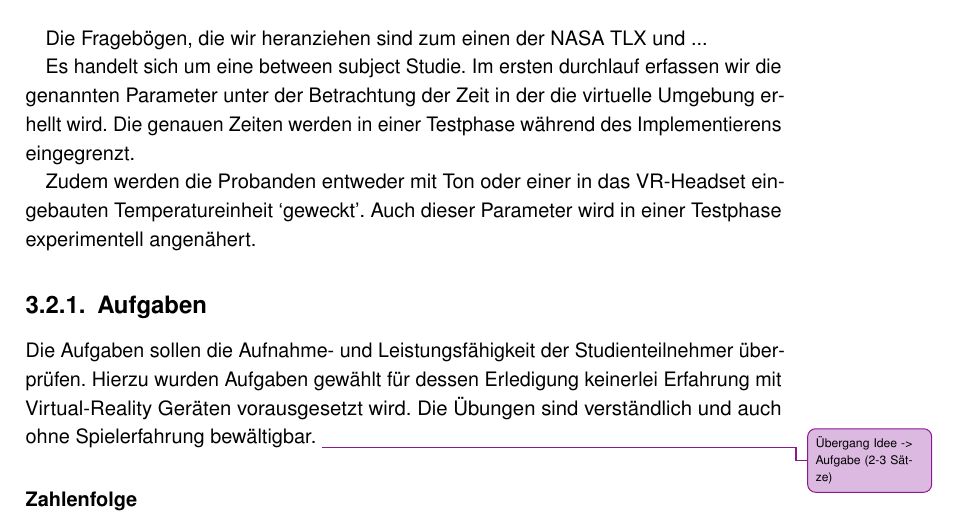
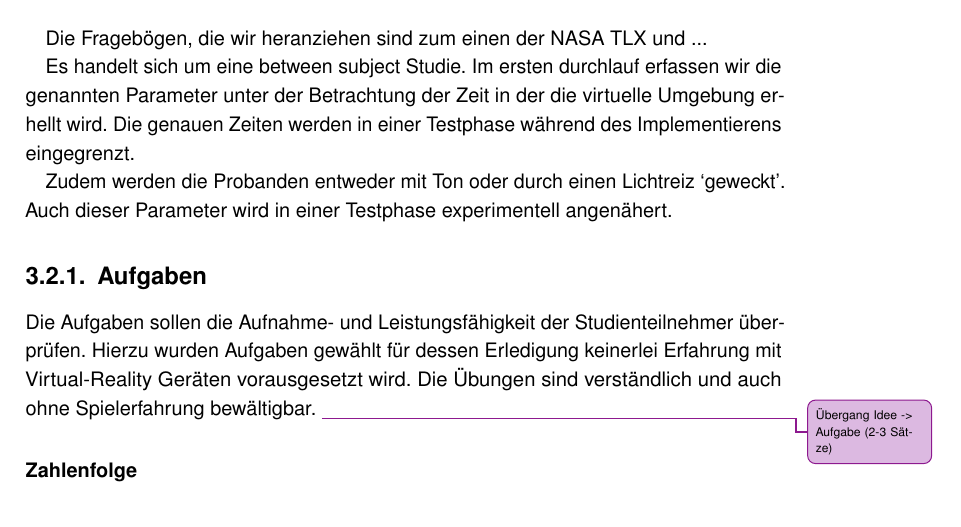
Before and after one commit to tlahmann/mci-af, a LaTeX thesis (MCI-Resync-Documentation.tex, which reads chapters/30SolutionApproach.tex): part of page 12 of 30, cut so that both start at the same text. Compiled offline with pdfLaTeX.

Commit message:
Wecken durch VR-Thermogrät mit Lichtreiz ersetzt

```diff
--- a/chapters/30SolutionApproach.tex
+++ b/chapters/30SolutionApproach.tex
@@ -61,7 +61,7 @@ Die Fragebögen, die wir heranziehen sind zum einen der NASA TLX und ...
 
 Es handelt sich um eine between subject Studie. Im ersten durchlauf erfassen wir die genannten Parameter unter der Betrachtung der Zeit in der die virtuelle Umgebung erhellt wird. Die genauen Zeiten werden in einer Testphase während des Implementierens eingegrenzt.
 
-Zudem werden die Probanden entweder mit Ton oder einer in das VR-Headset eingebauten Temperatureinheit `geweckt'. Auch dieser Parameter wird in einer Testphase experimentell angenähert.
+Zudem werden die Probanden entweder mit Ton oder durch einen Lichtreiz `geweckt'. Auch dieser Parameter wird in einer Testphase experimentell angenähert.
 
 \subsection{Aufgaben}
 Die Aufgaben sollen die Aufnahme- und Leistungsfähigkeit der Studienteilnehmer überprüfen. Hierzu wurden Aufgaben gewählt für dessen Erledigung keinerlei Erfahrung mit Virtual-Reality Geräten vorausgesetzt wird. Die Übungen sind verständlich und auch ohne Spielerfahrung bewältigbar.
```
